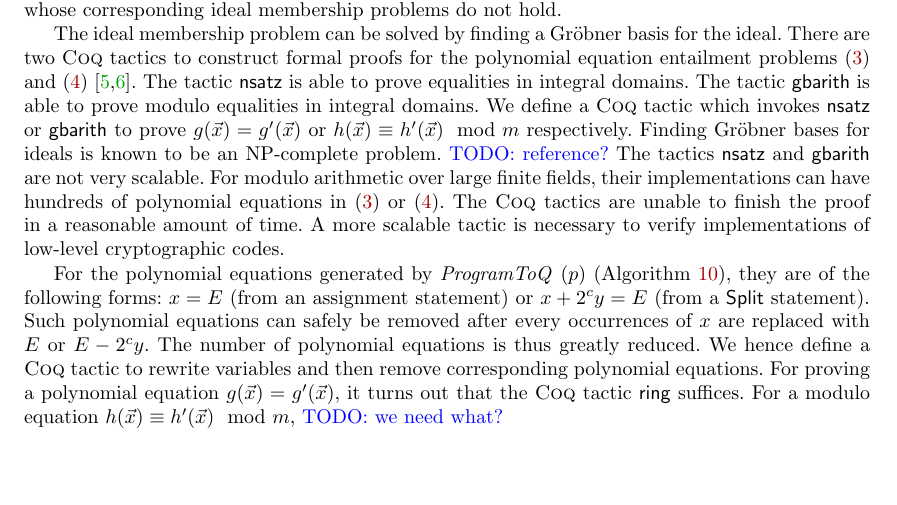
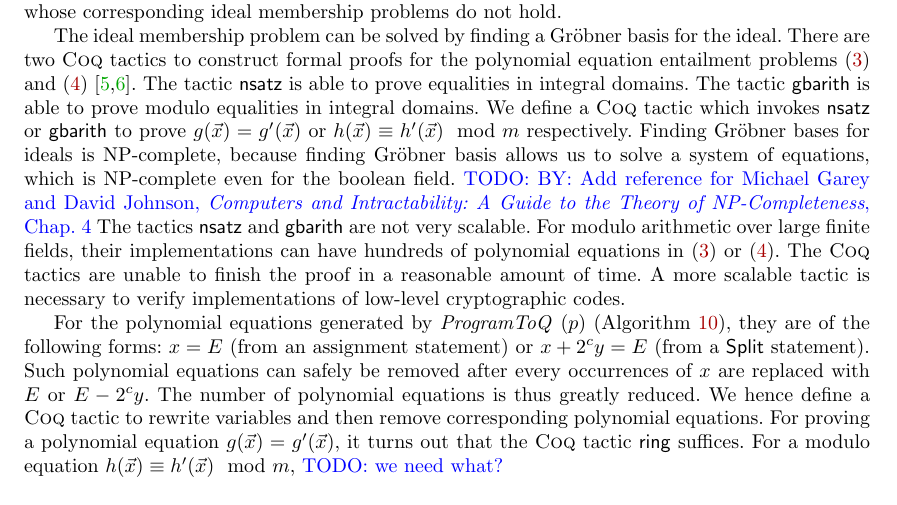
Before and after one commit to fmlab-iis/certified-constructs, a LaTeX paper (paper/certified_vcg.tex, which reads paper/solver.tex): part of page 12 of 15, cut so that both start at the same text, the shorter picture padded with empty space. Compiled offline with pdfLaTeX.

Commit message:
need to add a reference to Garey and Johnson

```diff
--- a/paper/solver.tex
+++ b/paper/solver.tex
@@ -159,7 +159,13 @@ to prove modulo equalities in integral domains. We define a
 \coq tactic which invokes \dslcode{nsatz} or \dslcode{gbarith}
 to prove $g (\vx) = g' (\vx)$ or $h (\vx) \equiv
 h' (\vx) \mod m$ respectively. Finding Gr\"obner bases for ideals is
-known to be an NP-complete problem. \todo{reference?}
+%
+NP-complete, because finding Gr\"obner basis allows us to
+  solve a system of equations, which is NP-complete even for the
+  boolean field.  \todo{BY: Add reference for Michael Garey and David
+    Johnson, \emph{Computers and Intractability: A Guide to the Theory
+      of NP-Completeness}, Chap.~4}
+%
 The tactics \dslcode{nsatz} and \dslcode{gbarith} are not very
 scalable.
 For modulo arithmetic over large finite fields, their
```
Also changed, not shown: paper/solver.tex (7 more changed lines).
